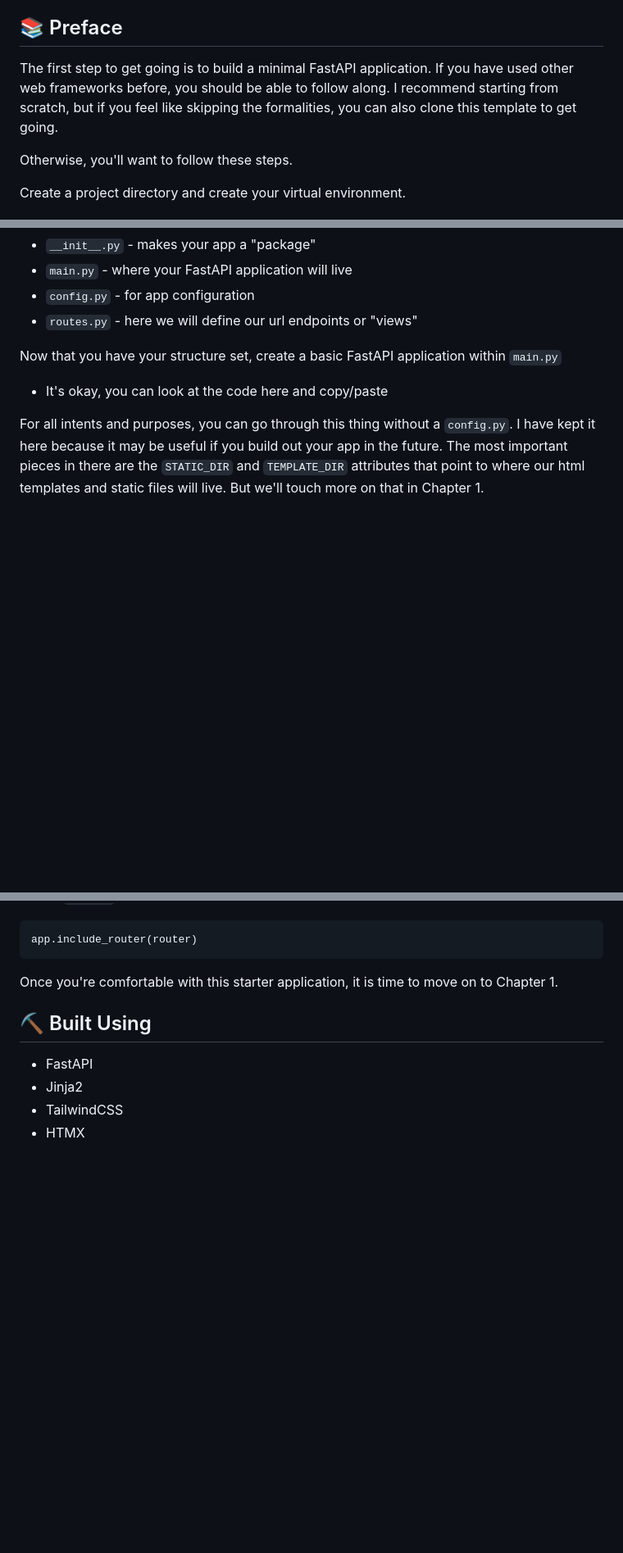
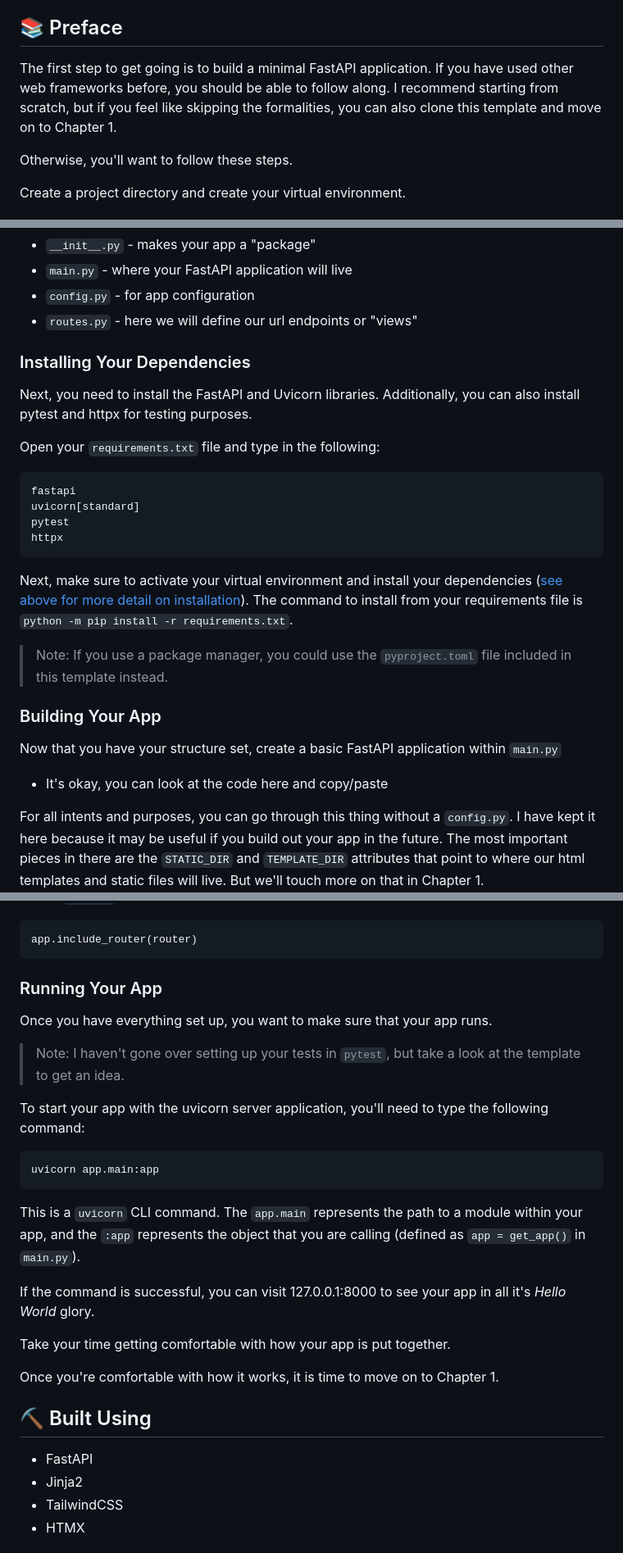
Before and after one commit to tataraba/simplesite, a Markdown page: README.md, 3 parts joined by grey strips. Shown: that part at 82% size. Drawn GitHub-style; blank space fills up the shorter version.

````diff
--- a/README.md
+++ b/README.md
@@ -100,7 +103,7 @@ This repo is split into four branches, representing different Chapters. Each cha
 
 ## 📚 Preface
 
-The first step to get going is to build a minimal FastAPI application. If you have used other web frameworks before, you should be able to follow along. I recommend starting from scratch, but if you feel like skipping the formalities, you can also clone this template to get going.
+The first step to get going is to build a minimal FastAPI application. If you have used other web frameworks before, you should be able to follow along. I recommend starting from scratch, but if you feel like skipping the formalities, you can also clone this template and move on to Chapter 1.
 
 Otherwise, you'll want to follow these steps.
 
@@ -120,6 +123,25 @@ Within your `app` directory, create the following files:
 - `main.py` - where your FastAPI application will live
 - `config.py` - for app configuration
 - `routes.py` - here we will define our url endpoints or "views"
+
+### Installing Your Dependencies
+
+Next, you need to install the FastAPI and Uvicorn libraries. Additionally, you can also install pytest and httpx for testing purposes.
+
+Open your `requirements.txt` file and type in the following:
+
+```
+fastapi
+uvicorn[standard]
+pytest
+httpx
+```
+
+Next, make sure to activate your virtual environment and install your dependencies ([see above for more detail on installation](#installing)). The command to install from your requirements file is `python -m pip install -r requirements.txt`.
+
+> Note: If you use a package manager, you could use the `pyproject.toml` file included in this template instead.
+
+### Building Your App
 
 Now that you have your structure set, create a basic FastAPI application within `main.py`
 - It's okay, you can look at the code here and copy/paste
@@ -148,7 +170,25 @@ And in `main.py`, you can register all those routes directly to your application
 app.include_router(router)
 ```
 
-Once you're comfortable with this starter application, it is time to move on to Chapter 1.
+### Running Your App
+
+Once you have everything set up, you want to make sure that your app runs.
+
+> Note: I haven't gone over setting up your tests in `pytest`, but take a look at the template to get an idea.
+
+To start your app with the uvicorn server application, you'll need to type the following command:
+
+```
+uvicorn app.main:app
+```
+
+This is a `uvicorn` CLI command. The `app.main` represents the path to a module within your app, and the `:app` represents the object that you are calling (defined as `app = get_app()` in `main.py`).
+
+If the command is successful, you can visit 127.0.0.1:8000 to see your app in all it's _Hello World_ glory.
+
+Take your time getting comfortable with how your app is put together.
+
+Once you're comfortable with how it works, it is time to move on to Chapter 1.
 
 
 
````
Also changed, not shown: other parts of README.md (+5 -2 lines).
